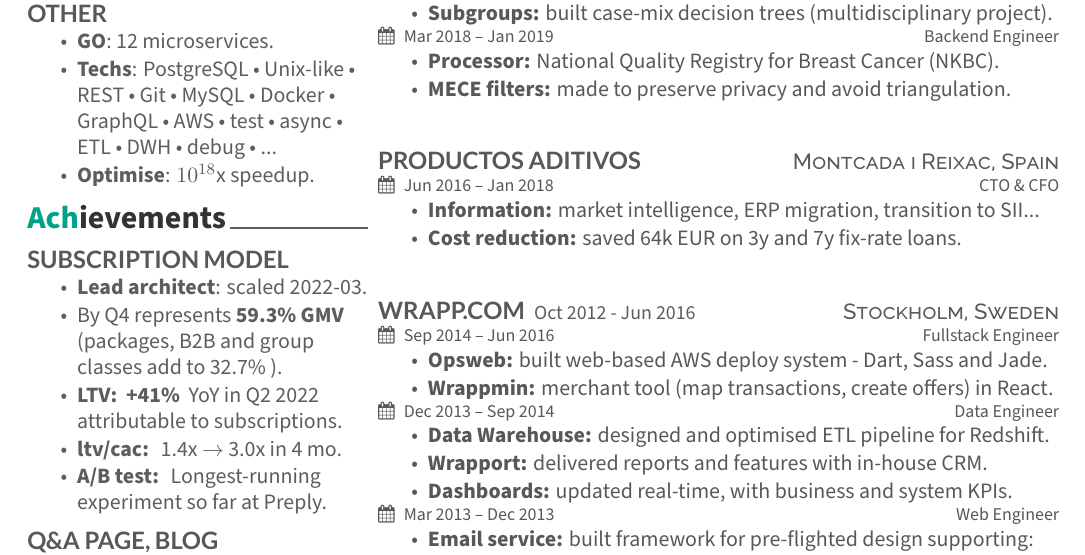
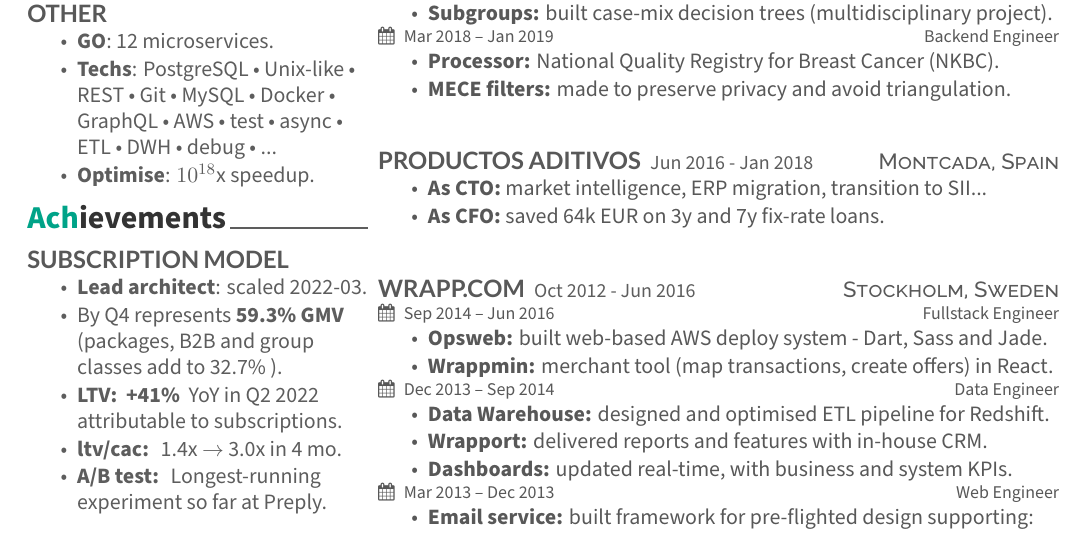
Before and after one commit to isaacbernat/cv, a LaTeX CV (src/magical_cv.tex): part of the page, cut so that both start at the same text. The pictures show the PDF file cv.pdf that the author committed with the source.

Commit message:
cv style consistency fix

```diff
--- a/src/magical_cv.tex
+++ b/src/magical_cv.tex
@@ -198,10 +198,11 @@
 \hfill
-\descript{Montcada i Reixac, Spain}
-\cveventwide{Jun 2016 – Jan 2018}{CTO \& CFO}
+\textcolor{black}{\fontsize{10pt}{12pt}\selectfont }
+\hfill
+\descript{Montcada, Spain}
 \vspace{\topsep} % Hacky fix for awkward extra vertical space
 \begin{tightemize}
-\item {\bf Information:} market intelligence, ERP migration, transition to SII...
-\item {\bf Cost reduction:} saved 64k EUR on 3y and 7y fix-rate loans.
+\item {\bf As CTO:} market intelligence, ERP migration, transition to SII...
+\item {\bf As CFO:} saved 64k EUR on 3y and 7y fix-rate loans.
 \end{tightemize}
 \sectionsep
 \sectionsep
```
Also changed, not shown: cv.pdf, src/magical_cv.tex (4 more changed lines).
